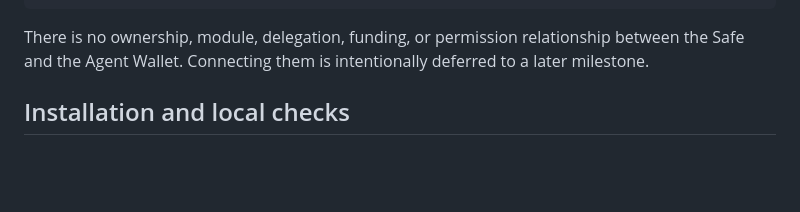
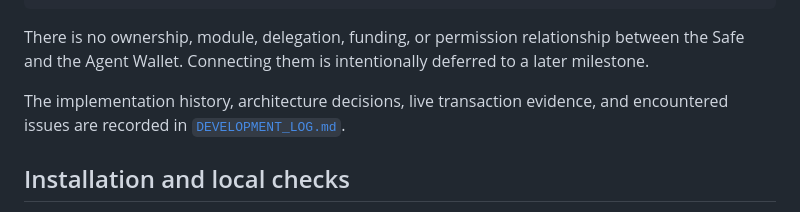
Before and after one commit to PHTPSN/PACT, a Markdown page: README.md, the part around the change. Drawn GitHub-style; blank space fills up the shorter version.

Commit message:
docs: add milestone development log

```diff
--- a/README.md
+++ b/README.md
@@ -18,6 +18,9 @@ Safe M-of-N Treasury                standard x402 exact EVM
 There is no ownership, module, delegation, funding, or permission relationship
 between the Safe and the Agent Wallet. Connecting them is intentionally deferred
 to a later milestone.
+
+The implementation history, architecture decisions, live transaction evidence,
+and encountered issues are recorded in [`DEVELOPMENT_LOG.md`](DEVELOPMENT_LOG.md).
 
 ## Installation and local checks
 
```
Also changed, not shown: DEVELOPMENT_LOG.md (added, +185 -0 lines).
